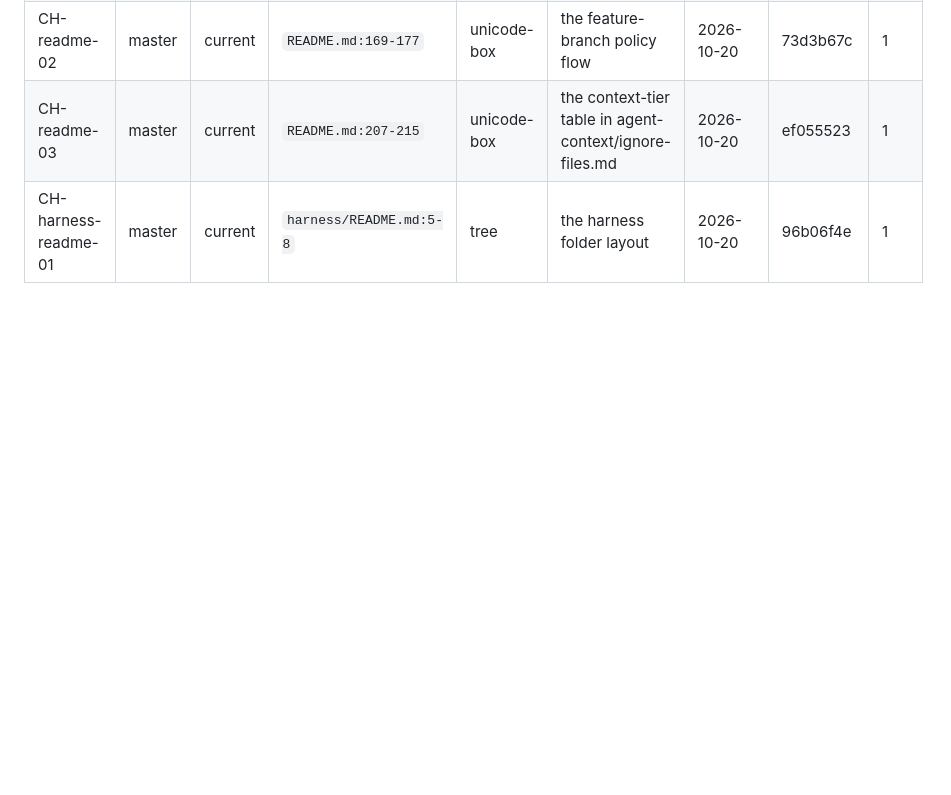
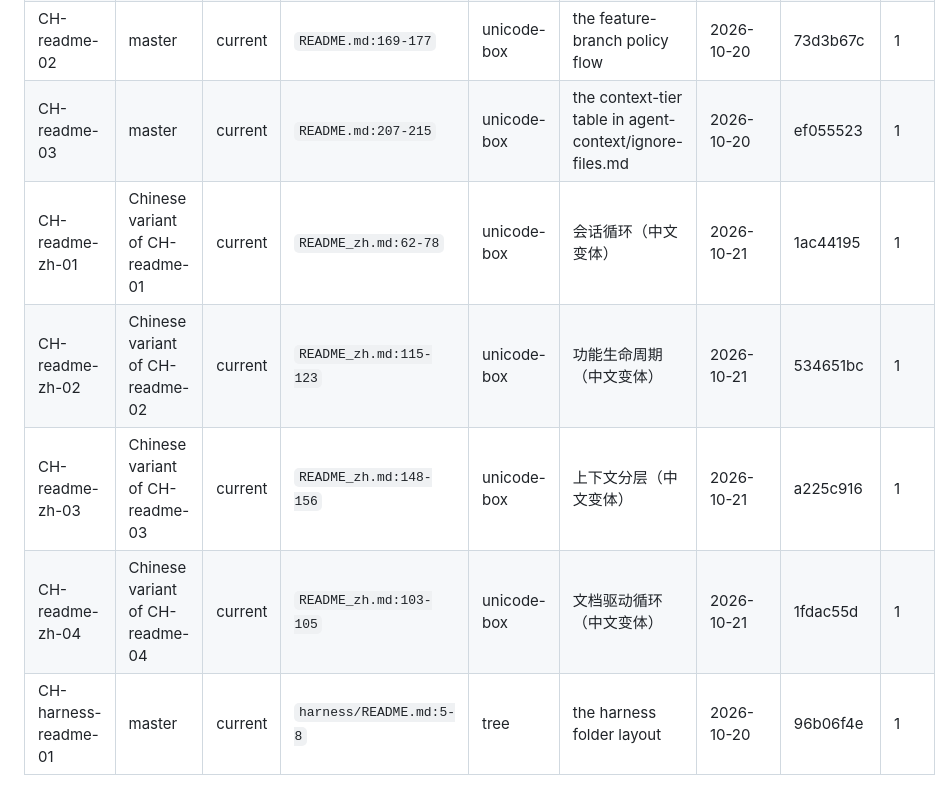
Before and after one commit to jinboagent/embedded_sw_development_harness, a Markdown page: docs/chart-registry.md, the part around the change. GitHub-like rendering; blank space fills up the shorter version.

```diff
--- a/docs/chart-registry.md
+++ b/docs/chart-registry.md
@@ -12,6 +12,10 @@
 | CH-readme-01 | master | current | `README.md:86-102` | unicode-box | the session loop description | 2026-10-20 | 585b50d9 | 1 |
 | CH-readme-02 | master | current | `README.md:169-177` | unicode-box | the feature-branch policy flow | 2026-10-20 | 73d3b67c | 1 |
 | CH-readme-03 | master | current | `README.md:207-215` | unicode-box | the context-tier table in agent-context/ignore-files.md | 2026-10-20 | ef055523 | 1 |
+| CH-readme-zh-01 | Chinese variant of CH-readme-01 | current | `README_zh.md:62-78` | unicode-box | 会话循环（中文变体） | 2026-10-21 | 1ac44195 | 1 |
+| CH-readme-zh-02 | Chinese variant of CH-readme-02 | current | `README_zh.md:115-123` | unicode-box | 功能生命周期（中文变体） | 2026-10-21 | 534651bc | 1 |
+| CH-readme-zh-03 | Chinese variant of CH-readme-03 | current | `README_zh.md:148-156` | unicode-box | 上下文分层（中文变体） | 2026-10-21 | a225c916 | 1 |
+| CH-readme-zh-04 | Chinese variant of CH-readme-04 | current | `README_zh.md:103-105` | unicode-box | 文档驱动循环（中文变体） | 2026-10-21 | 1fdac55d | 1 |
 | CH-harness-readme-01 | master | current | `harness/README.md:5-8` | tree | the harness folder layout | 2026-10-20 | 96b06f4e | 1 |
 
 ## Catalog
```
Also changed, not shown: README.md (+14 -9 lines), README_zh.md (added, +247 -0 lines).
